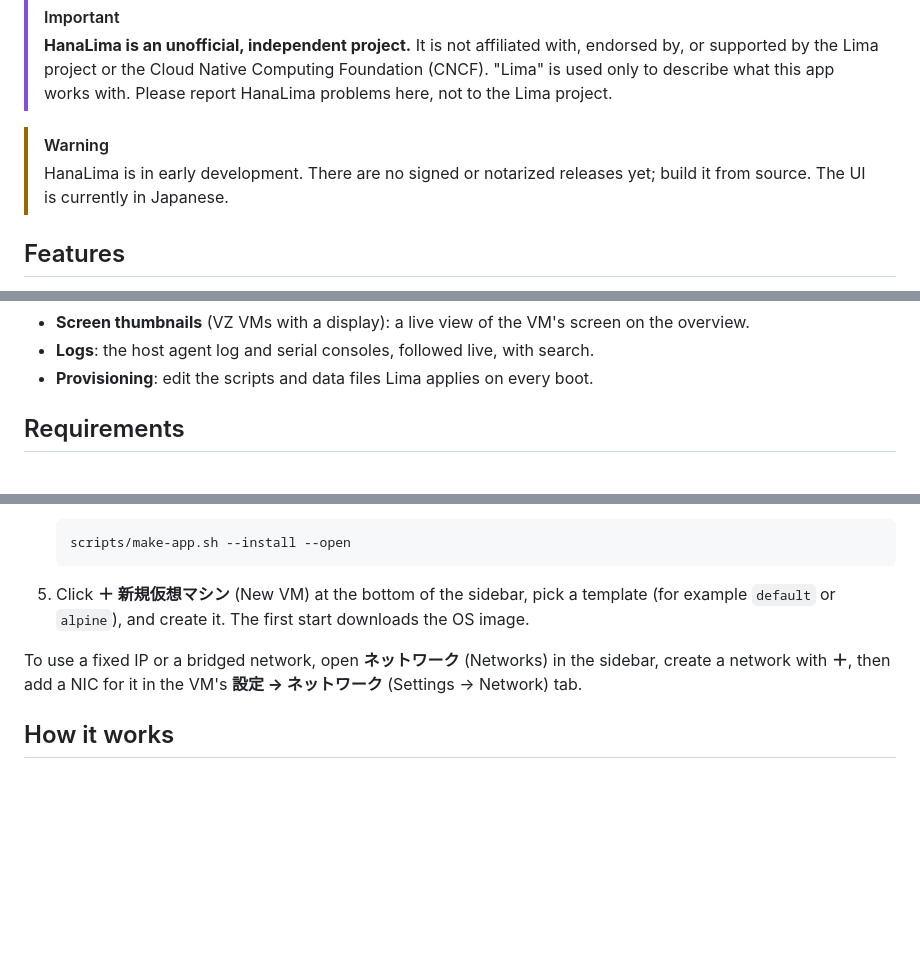
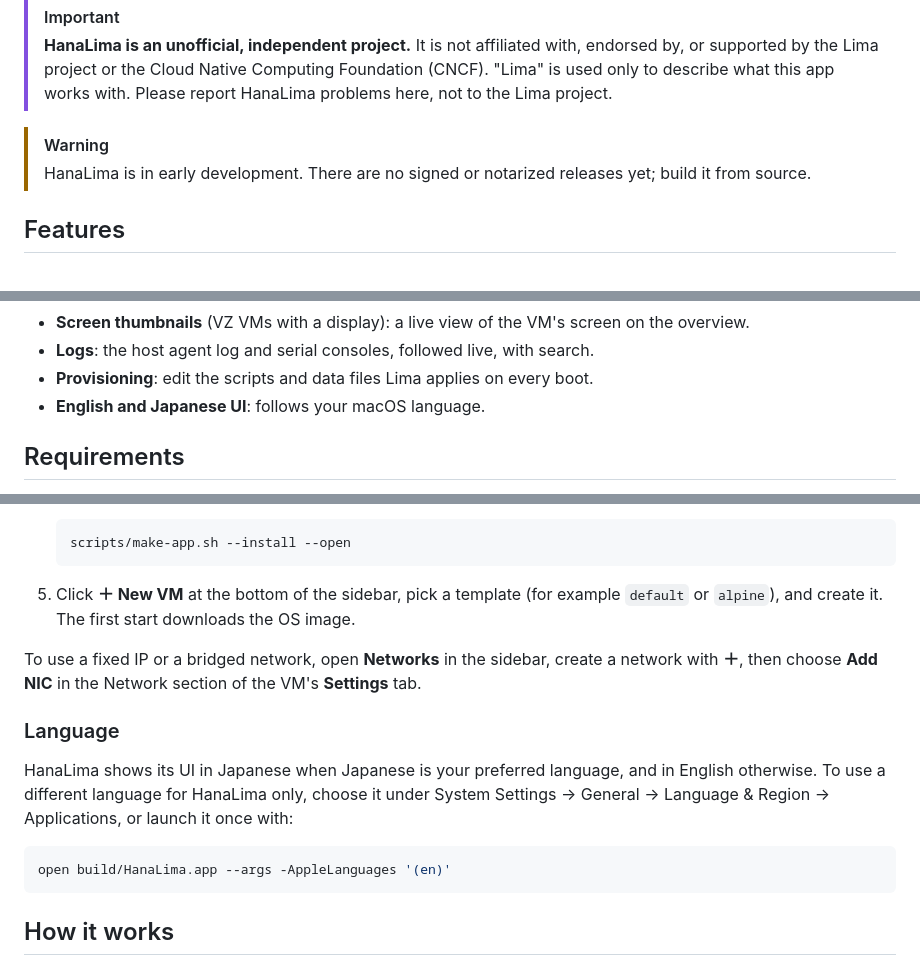
Before and after one commit to izawa/HanaLima, a Markdown page: README.md, 3 parts joined by grey strips. Rendered like a GitHub page; blank space fills up the shorter version.

````diff
--- a/README.md
+++ b/README.md
@@ -14,7 +14,7 @@ A native macOS app for creating and running [Lima](https://lima-vm.io/) virtual
 > **HanaLima is an unofficial, independent project.** It is not affiliated with, endorsed by, or supported by the Lima project or the Cloud Native Computing Foundation (CNCF). "Lima" is used only to describe what this app works with. Please report HanaLima problems here, not to the Lima project.
 
 > [!WARNING]
-> HanaLima is in early development. There are no signed or notarized releases yet; build it from source. The UI is currently in Japanese.
+> HanaLima is in early development. There are no signed or notarized releases yet; build it from source.
 
 ## Features
 
@@ -30,6 +30,7 @@ A native macOS app for creating and running [Lima](https://lima-vm.io/) virtual
 - **Screen thumbnails** (VZ VMs with a display): a live view of the VM's screen on the overview.
 - **Logs**: the host agent log and serial consoles, followed live, with search.
 - **Provisioning**: edit the scripts and data files Lima applies on every boot.
+- **English and Japanese UI**: follows your macOS language.
 
 ## Requirements
 
@@ -71,9 +72,17 @@ A native macOS app for creating and running [Lima](https://lima-vm.io/) virtual
    scripts/make-app.sh --install --open
    ```
 
-5. Click **＋ 新規仮想マシン** (New VM) at the bottom of the sidebar, pick a template (for example `default` or `alpine`), and create it. The first start downloads the OS image.
+5. Click **＋ New VM** at the bottom of the sidebar, pick a template (for example `default` or `alpine`), and create it. The first start downloads the OS image.
 
-To use a fixed IP or a bridged network, open **ネットワーク** (Networks) in the sidebar, create a network with **＋**, then add a NIC for it in the VM's **設定 → ネットワーク** (Settings → Network) tab.
+To use a fixed IP or a bridged network, open **Networks** in the sidebar, create a network with **＋**, then choose **Add NIC** in the Network section of the VM's **Settings** tab.
+
+### Language
+
+HanaLima shows its UI in Japanese when Japanese is your preferred language, and in English otherwise. To use a different language for HanaLima only, choose it under System Settings → General → Language & Region → Applications, or launch it once with:
+
+```bash
+open build/HanaLima.app --args -AppleLanguages '(en)'
+```
 
 ## How it works
 
````
Also changed, not shown: README.ja.md (+10 -1 lines).
